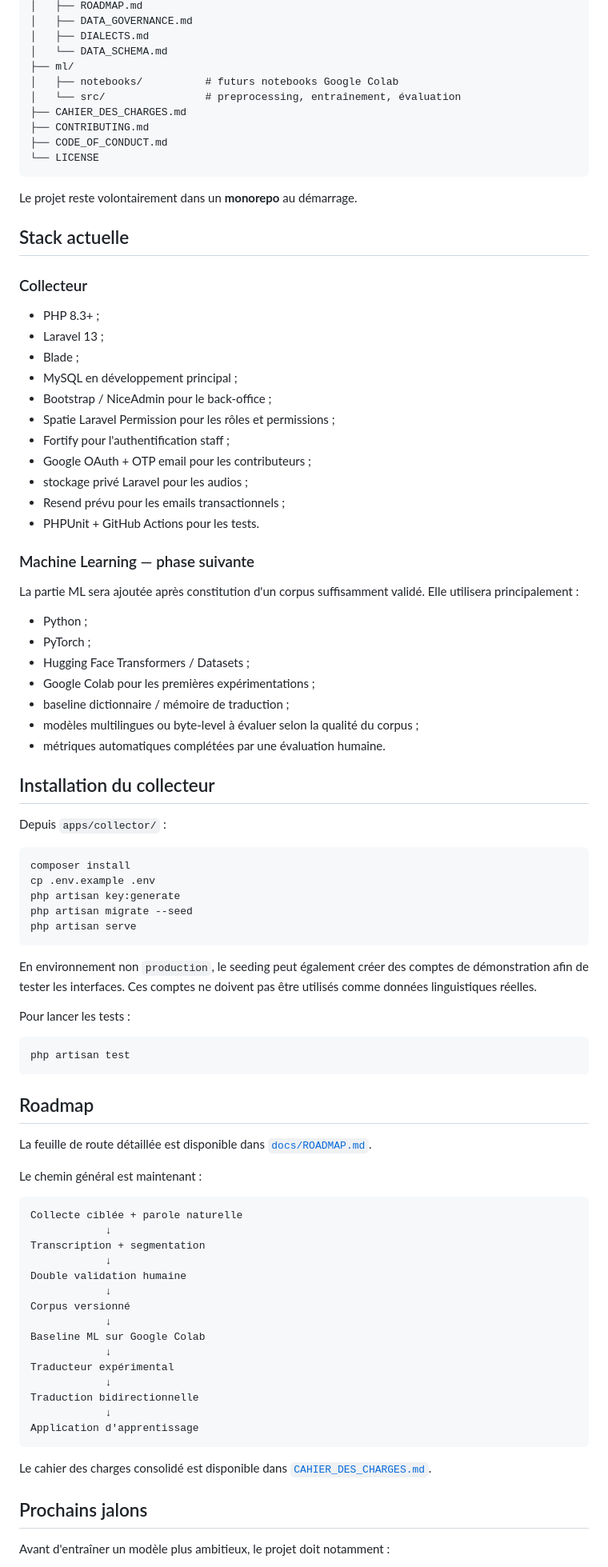
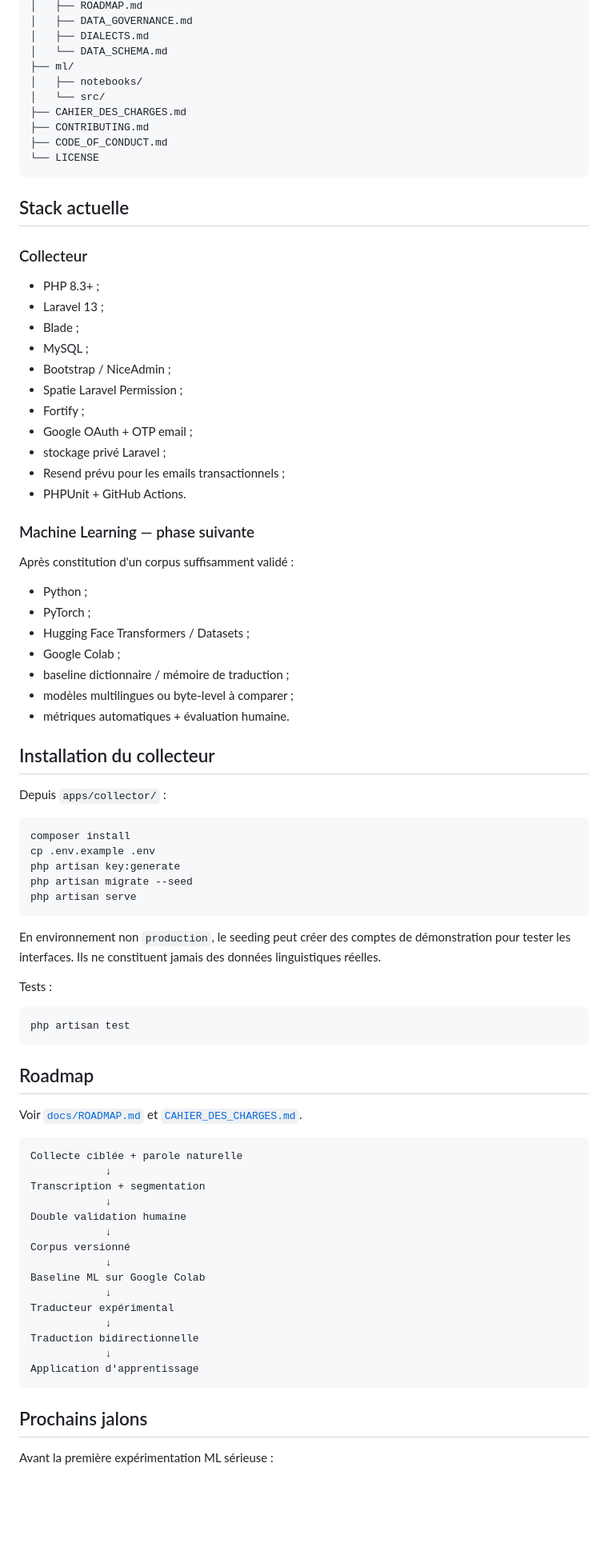
Before and after one commit to KGS-L/langue-san, a Markdown page: README.md, the part around one of its changes. Shown at 80% size. Rendered like a GitHub page; blank space fills up the shorter version.

````diff
--- a/README.md
+++ b/README.md
@@ -255,15 +219,13 @@ langue-san/
 │   ├── DIALECTS.md
 │   └── DATA_SCHEMA.md
 ├── ml/
-│   ├── notebooks/          # futurs notebooks Google Colab
-│   └── src/                # preprocessing, entraînement, évaluation
+│   ├── notebooks/
+│   └── src/
 ├── CAHIER_DES_CHARGES.md
 ├── CONTRIBUTING.md
 ├── CODE_OF_CONDUCT.md
 └── LICENSE
 ```
-
-Le projet reste volontairement dans un **monorepo** au démarrage.
 
 ## Stack actuelle
 
@@ -272,26 +234,26 @@ Le projet reste volontairement dans un **monorepo** au démarrage.
 - PHP 8.3+ ;
 - Laravel 13 ;
 - Blade ;
-- MySQL en développement principal ;
-- Bootstrap / NiceAdmin pour le back-office ;
-- Spatie Laravel Permission pour les rôles et permissions ;
-- Fortify pour l'authentification staff ;
-- Google OAuth + OTP email pour les contributeurs ;
-- stockage privé Laravel pour les audios ;
+- MySQL ;
+- Bootstrap / NiceAdmin ;
+- Spatie Laravel Permission ;
+- Fortify ;
+- Google OAuth + OTP email ;
+- stockage privé Laravel ;
 - Resend prévu pour les emails transactionnels ;
-- PHPUnit + GitHub Actions pour les tests.
+- PHPUnit + GitHub Actions.
 
 ### Machine Learning — phase suivante
 
-La partie ML sera ajoutée après constitution d'un corpus suffisamment validé. Elle utilisera principalement :
+Après constitution d'un corpus suffisamment validé :
 
 - Python ;
 - PyTorch ;
 - Hugging Face Transformers / Datasets ;
-- Google Colab pour les premières expérimentations ;
+- Google Colab ;
 - baseline dictionnaire / mémoire de traduction ;
-- modèles multilingues ou byte-level à évaluer selon la qualité du corpus ;
-- métriques automatiques complétées par une évaluation humaine.
+- modèles multilingues ou byte-level à comparer ;
+- métriques automatiques + évaluation humaine.
 
 ## Installation du collecteur
 
@@ -305,9 +267,9 @@ php artisan migrate --seed
 php artisan serve
 ```
 
-En environnement non `production`, le seeding peut également créer des comptes de démonstration afin de tester les interfaces. Ces comptes ne doivent pas être utilisés comme données linguistiques réelles.
+En environnement non `production`, le seeding peut créer des comptes de démonstration pour tester les interfaces. Ils ne constituent jamais des données linguistiques réelles.
 
-Pour lancer les tests :
+Tests :
 
 ```bash
 php artisan test
@@ -315,9 +277,7 @@ php artisan test
 
 ## Roadmap
 
-La feuille de route détaillée est disponible dans [`docs/ROADMAP.md`](docs/ROADMAP.md).
-
-Le chemin général est maintenant :
+Voir [`docs/ROADMAP.md`](docs/ROADMAP.md) et [`CAHIER_DES_CHARGES.md`](CAHIER_DES_CHARGES.md).
 
 ```text
 Collecte ciblée + parole naturelle
@@ -337,9 +297,7 @@ Traduction bidirectionnelle
 Application d'apprentissage
 ```
 
-Le cahier des charges consolidé est disponible dans [`CAHIER_DES_CHARGES.md`](CAHIER_DES_CHARGES.md).
-
 ## Prochains jalons
 
-Avant d'entraîner un modèle plus ambitieux, le projet doit notamment :
+Avant la première expérimentation ML sérieuse :
 
````
Also changed, not shown: other parts of README.md (+65 -114 lines).
